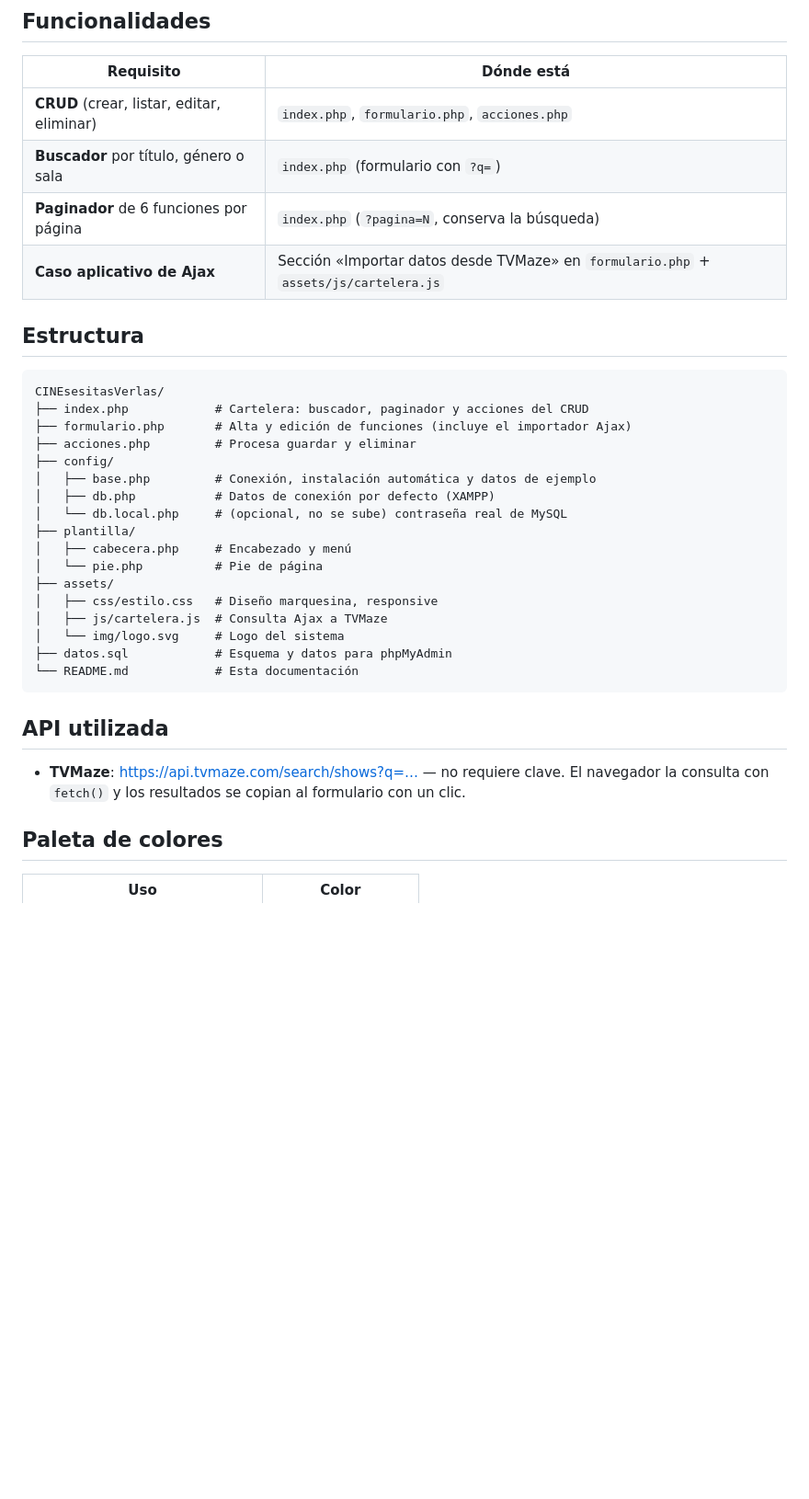
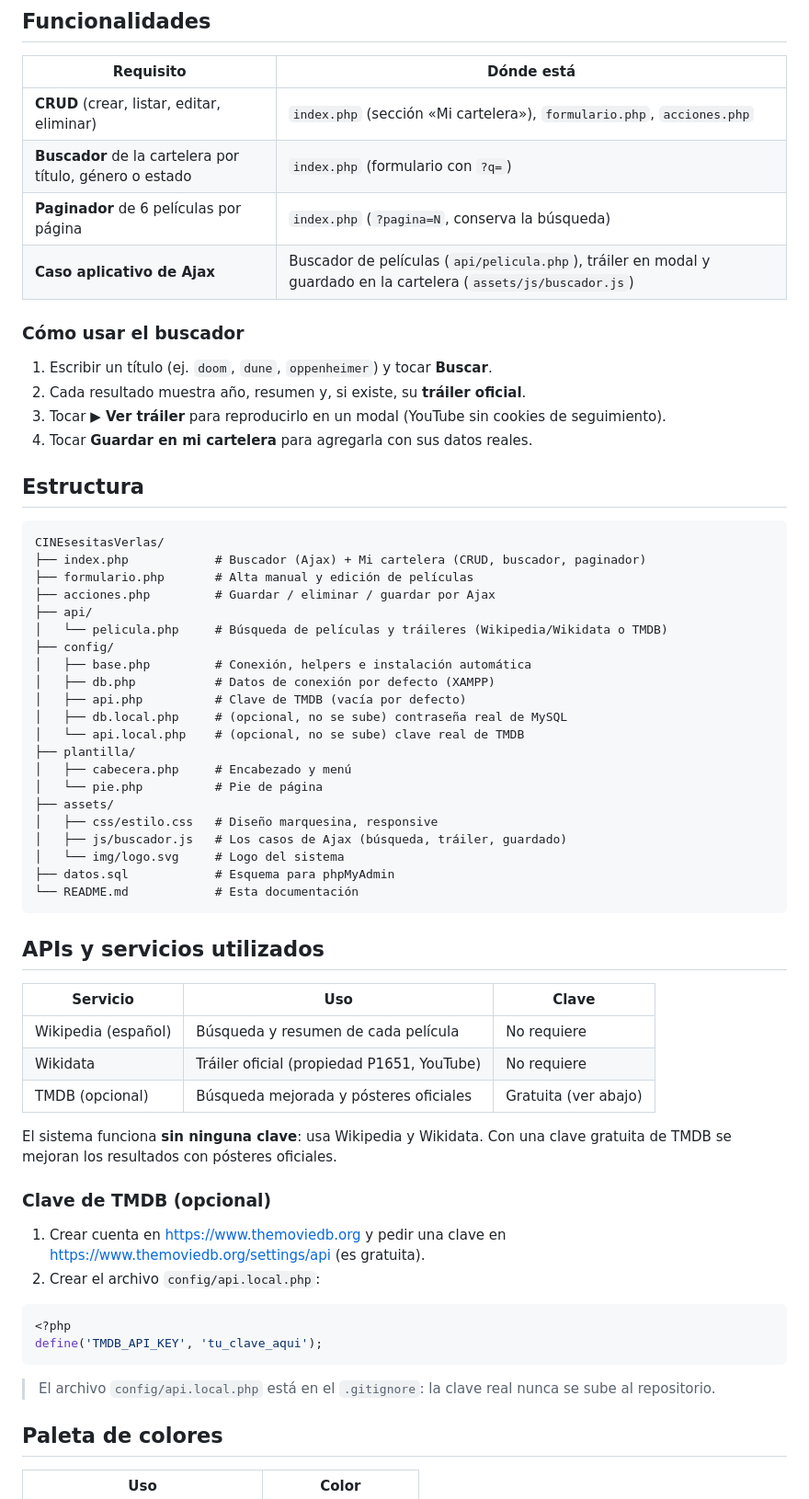
Before and after one commit to LimitCodev/CINEsesitasVerlas, a Markdown page: README.md, the part around one of its changes. Shown at 92% size. GitHub-like rendering; blank space fills up the shorter version.

Commit message:
Documentación del buscador de películas y opciones de TMDB

````diff
--- a/README.md
+++ b/README.md
@@ -40,38 +40,68 @@ define('DB_PASS', 'tu_contraseña');
 
 | Requisito | Dónde está |
 |---|---|
-| **CRUD** (crear, listar, editar, eliminar) | `index.php`, `formulario.php`, `acciones.php` |
-| **Buscador** por título, género o sala | `index.php` (formulario con `?q=`) |
-| **Paginador** de 6 funciones por página | `index.php` (`?pagina=N`, conserva la búsqueda) |
-| **Caso aplicativo de Ajax** | Sección «Importar datos desde TVMaze» en `formulario.php` + `assets/js/cartelera.js` |
+| **CRUD** (crear, listar, editar, eliminar) | `index.php` (sección «Mi cartelera»), `formulario.php`, `acciones.php` |
+| **Buscador** de la cartelera por título, género o estado | `index.php` (formulario con `?q=`) |
+| **Paginador** de 6 películas por página | `index.php` (`?pagina=N`, conserva la búsqueda) |
+| **Caso aplicativo de Ajax** | Buscador de películas (`api/pelicula.php`), tráiler en modal y guardado en la cartelera (`assets/js/buscador.js`) |
+
+### Cómo usar el buscador
+
+1. Escribir un título (ej. `doom`, `dune`, `oppenheimer`) y tocar **Buscar**.
+2. Cada resultado muestra año, resumen y, si existe, su **tráiler oficial**.
+3. Tocar **▶ Ver tráiler** para reproducirlo en un modal (YouTube sin cookies de seguimiento).
+4. Tocar **Guardar en mi cartelera** para agregarla con sus datos reales.
 
 ## Estructura
 
 ```
 CINEsesitasVerlas/
-├── index.php            # Cartelera: buscador, paginador y acciones del CRUD
-├── formulario.php       # Alta y edición de funciones (incluye el importador Ajax)
-├── acciones.php         # Procesa guardar y eliminar
+├── index.php            # Buscador (Ajax) + Mi cartelera (CRUD, buscador, paginador)
+├── formulario.php       # Alta manual y edición de películas
+├── acciones.php         # Guardar / eliminar / guardar por Ajax
+├── api/
+│   └── pelicula.php     # Búsqueda de películas y tráileres (Wikipedia/Wikidata o TMDB)
 ├── config/
-│   ├── base.php         # Conexión, instalación automática y datos de ejemplo
+│   ├── base.php         # Conexión, helpers e instalación automática
 │   ├── db.php           # Datos de conexión por defecto (XAMPP)
-│   └── db.local.php     # (opcional, no se sube) contraseña real de MySQL
+│   ├── api.php          # Clave de TMDB (vacía por defecto)
+│   ├── db.local.php     # (opcional, no se sube) contraseña real de MySQL
+│   └── api.local.php    # (opcional, no se sube) clave real de TMDB
 ├── plantilla/
 │   ├── cabecera.php     # Encabezado y menú
 │   └── pie.php          # Pie de página
 ├── assets/
 │   ├── css/estilo.css   # Diseño marquesina, responsive
-│   ├── js/cartelera.js  # Consulta Ajax a TVMaze
+│   ├── js/buscador.js   # Los casos de Ajax (búsqueda, tráiler, guardado)
 │   └── img/logo.svg     # Logo del sistema
-├── datos.sql            # Esquema y datos para phpMyAdmin
+├── datos.sql            # Esquema para phpMyAdmin
 └── README.md            # Esta documentación
 ```
 
-## API utilizada
+## APIs y servicios utilizados
 
-- **TVMaze**: <https://api.tvmaze.com/search/shows?q=…> — no requiere clave.
-  El navegador la consulta con `fetch()` y los resultados se copian al
-  formulario con un clic.
+| Servicio | Uso | Clave |
+|---|---|---|
+| Wikipedia (español) | Búsqueda y resumen de cada película | No requiere |
+| Wikidata | Tráiler oficial (propiedad P1651, YouTube) | No requiere |
+| TMDB (opcional) | Búsqueda mejorada y pósteres oficiales | Gratuita (ver abajo) |
+
+El sistema funciona **sin ninguna clave**: usa Wikipedia y Wikidata. Con una
+clave gratuita de TMDB se mejoran los resultados con pósteres oficiales.
+
+### Clave de TMDB (opcional)
+
+1. Crear cuenta en <https://www.themoviedb.org> y pedir una clave en
+   <https://www.themoviedb.org/settings/api> (es gratuita).
+2. Crear el archivo `config/api.local.php`:
+
+```php
+<?php
+define('TMDB_API_KEY', 'tu_clave_aqui');
+```
+
+> El archivo `config/api.local.php` está en el `.gitignore`: la clave real
+> nunca se sube al repositorio.
 
 ## Paleta de colores
 
````
Also changed, not shown: other parts of README.md (+8 -8 lines).
